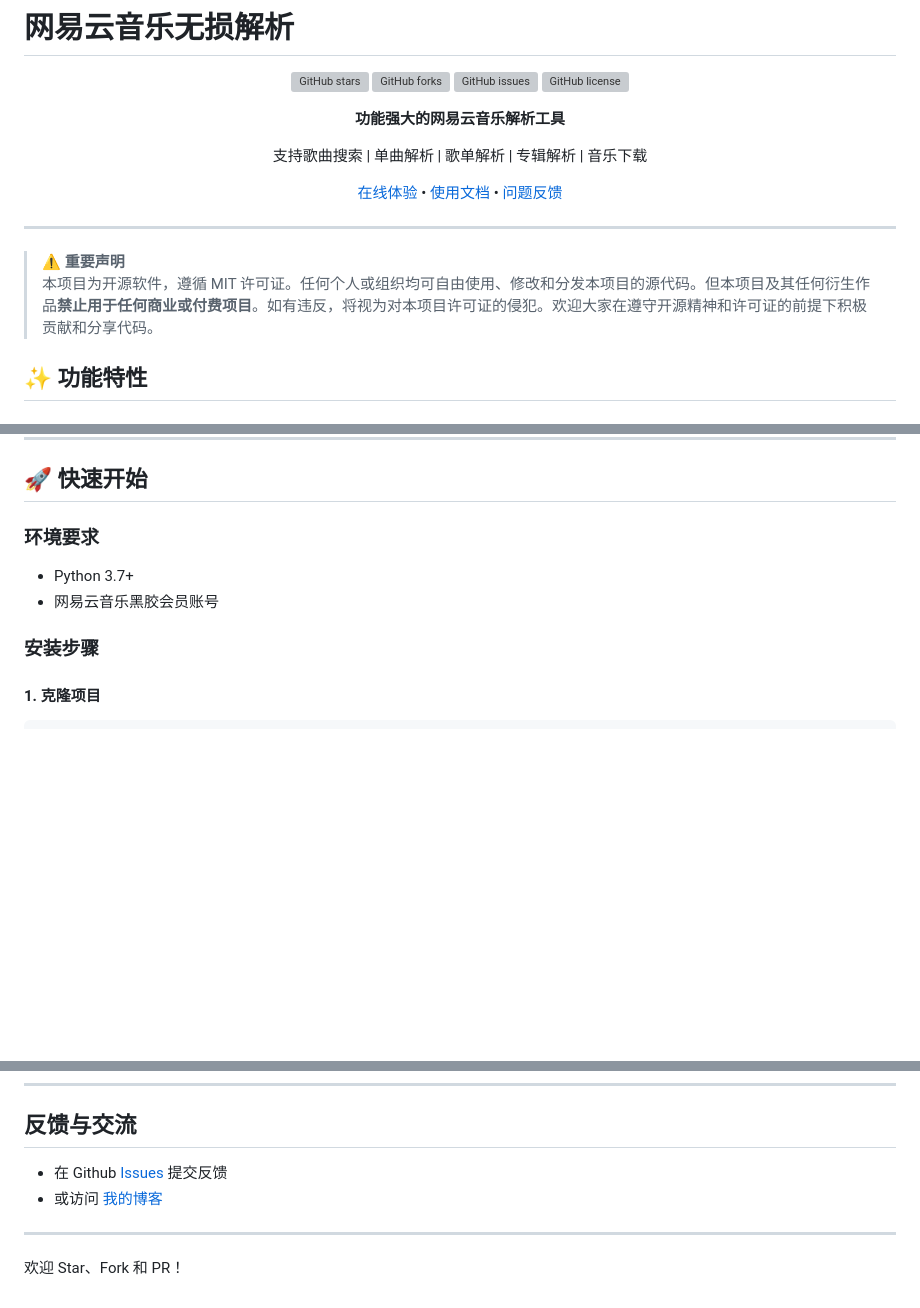
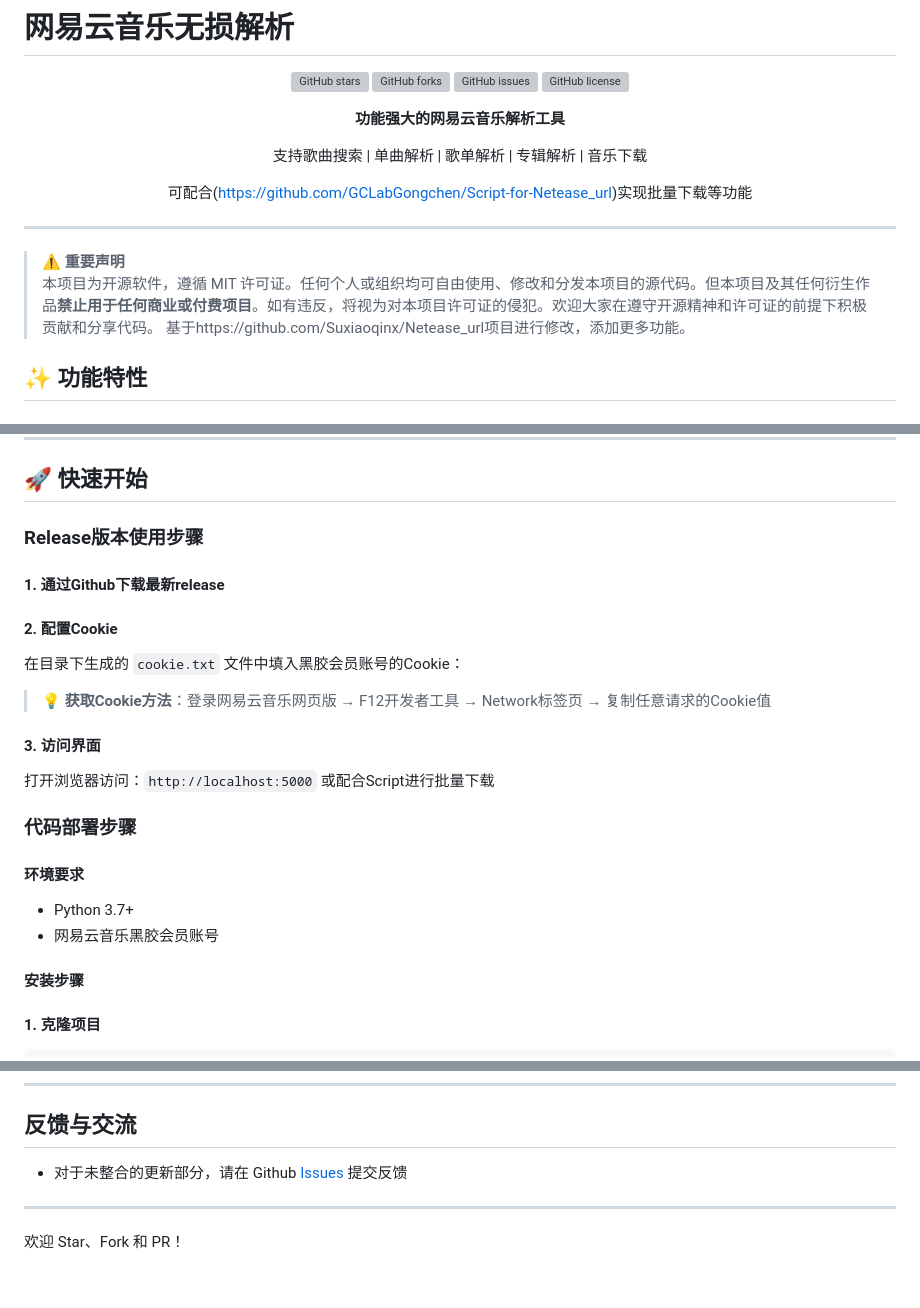
Before and after one commit to Suxiaoqinx/Netease_url, a Markdown page: README.md, 3 parts joined by grey strips. GitHub-like rendering; blank space fills up the shorter version; grey boxes are pictures that could not be loaded.

Commit message:
Update README with new features and usage guidelines
Added additional features and improved usage instructions.

````diff
--- a/README.md
+++ b/README.md
@@ -11,7 +11,7 @@
 
 支持歌曲搜索 | 单曲解析 | 歌单解析 | 专辑解析 | 音乐下载
 
-[在线体验](https://wyapi.toubiec.cn) • [使用文档](./使用文档.md) • [问题反馈](https://github.com/Suxiaoqinx/Netease_url/issues)
+可配合(https://github.com/GCLabGongchen/Script-for-Netease_url)实现批量下载等功能
 
 </div>
 
@@ -19,7 +19,7 @@
 
 > **⚠️ 重要声明**
 > 本项目为开源软件，遵循 MIT 许可证。任何个人或组织均可自由使用、修改和分发本项目的源代码。但本项目及其任何衍生作品**禁止用于任何商业或付费项目**。如有违反，将视为对本项目许可证的侵犯。欢迎大家在遵守开源精神和许可证的前提下积极贡献和分享代码。
-
+> 基于https://github.com/Suxiaoqinx/Netease_url项目进行修改，添加更多功能。
 ## ✨ 功能特性
 
 ### 🎵 核心功能
@@ -48,11 +48,26 @@
 
 ## 🚀 快速开始
 
-### 环境要求
+### Release版本使用步骤
+
+#### 1. 通过Github下载最新release
+
+#### 2. 配置Cookie
+在目录下生成的 `cookie.txt` 文件中填入黑胶会员账号的Cookie：
+
+> 💡 **获取Cookie方法**：登录网易云音乐网页版 → F12开发者工具 → Network标签页 → 复制任意请求的Cookie值
+
+#### 3. 访问界面
+打开浏览器访问：`http://localhost:5000`
+或配合Script进行批量下载
+
+### 代码部署步骤
+
+#### 环境要求
 - Python 3.7+
 - 网易云音乐黑胶会员账号
 
-### 安装步骤
+#### 安装步骤
 
 #### 1. 克隆项目
 ```bash
@@ -294,8 +311,7 @@ Content-Type: application/json
 
 ## 反馈与交流
 
-- 在 Github [Issues](https://github.com/Suxiaoqinx/Netease_url/issues) 提交反馈
-- 或访问 [我的博客](https://www.toubiec.cn)
+- 对于未整合的更新部分，请在 Github [Issues](https://github.com/GCLabGongchen/Netease_url_GCLab/issues) 提交反馈
 
 ---
 
````
Also changed, not shown: other parts of README.md (+2 -0 lines).
